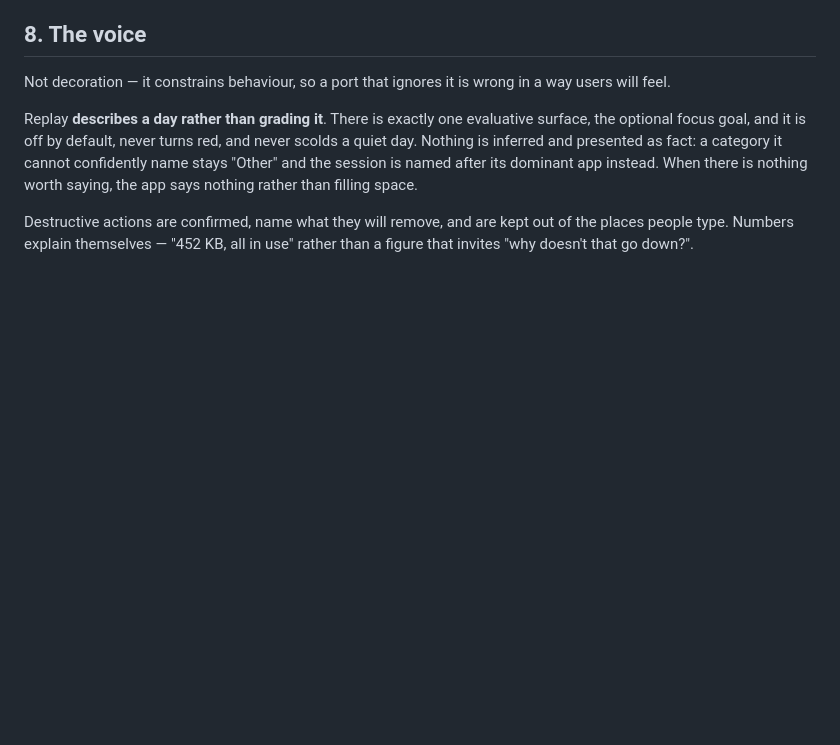
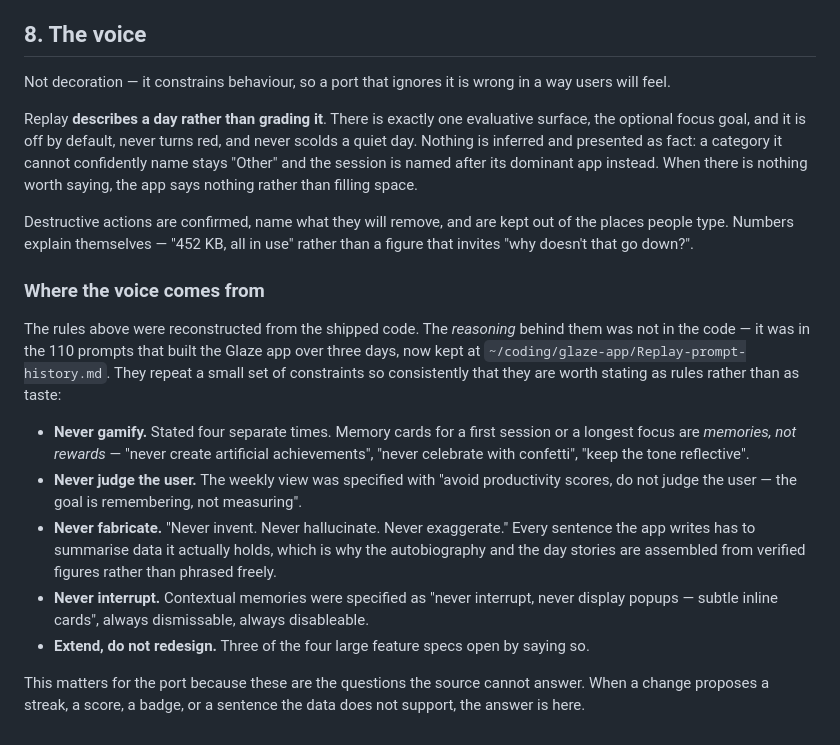
Before and after one commit to nurkamol/replay-swift, a Markdown page: docs/SPEC.md, the part around the change. GitHub-like rendering; blank space fills up the shorter version.

```diff
--- a/docs/SPEC.md
+++ b/docs/SPEC.md
@@ -167,3 +167,26 @@ When there is nothing worth saying, the app says nothing rather than filling spa
 Destructive actions are confirmed, name what they will remove, and are kept out of the
 places people type. Numbers explain themselves — "452 KB, all in use" rather than a
 figure that invites "why doesn't that go down?".
+
+### Where the voice comes from
+
+The rules above were reconstructed from the shipped code. The *reasoning* behind them was
+not in the code — it was in the 110 prompts that built the Glaze app over three days, now
+kept at `~/coding/glaze-app/Replay-prompt-history.md`. They repeat a small set of
+constraints so consistently that they are worth stating as rules rather than as taste:
+
+- **Never gamify.** Stated four separate times. Memory cards for a first session or a
+  longest focus are *memories, not rewards* — "never create artificial achievements", "never
+  celebrate with confetti", "keep the tone reflective".
+- **Never judge the user.** The weekly view was specified with "avoid productivity scores,
+  do not judge the user — the goal is remembering, not measuring".
+- **Never fabricate.** "Never invent. Never hallucinate. Never exaggerate." Every sentence
+  the app writes has to summarise data it actually holds, which is why the autobiography and
+  the day stories are assembled from verified figures rather than phrased freely.
+- **Never interrupt.** Contextual memories were specified as "never interrupt, never display
+  popups — subtle inline cards", always dismissable, always disableable.
+- **Extend, do not redesign.** Three of the four large feature specs open by saying so.
+
+This matters for the port because these are the questions the source cannot answer. When a
+change proposes a streak, a score, a badge, or a sentence the data does not support, the
+answer is here.
```
Also changed, not shown: docs/BACKLOG.md (+17 -2 lines), docs/PARITY.md (+7 -0 lines).
